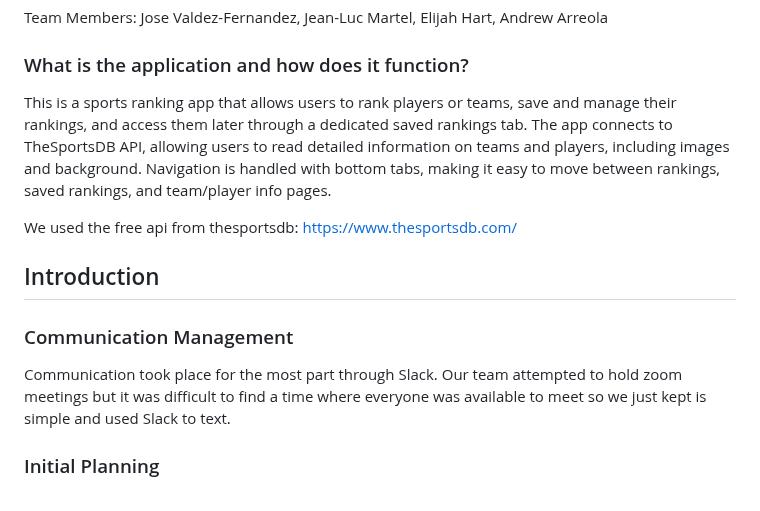
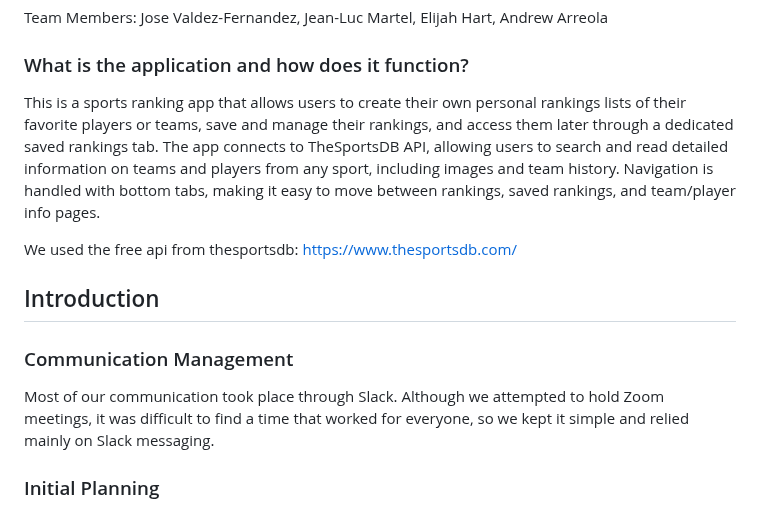
Before and after one commit to Jean-LucMartel/CST438Project1, a Markdown page: README.md, the part around one of its changes. Drawn GitHub-style.

```diff
--- a/README.md
+++ b/README.md
@@ -11,7 +11,7 @@ Team Members: Jose Valdez-Fernandez, Jean-Luc Martel, Elijah Hart, Andrew Arreol
 
 ### What is the application and how does it function?
 
-This is a sports ranking app that allows users to rank players or teams, save and manage their rankings, and access them later through a dedicated saved rankings tab. The app connects to TheSportsDB API, allowing users to read detailed information on teams and players, including images and background. Navigation is handled with bottom tabs, making it easy to move between rankings, saved rankings, and team/player info pages.
+This is a sports ranking app that allows users to create their own personal rankings lists of their favorite players or teams, save and manage their rankings, and access them later through a dedicated saved rankings tab. The app connects to TheSportsDB API, allowing users to search and read detailed information on teams and players from any sport, including images and team history. Navigation is handled with bottom tabs, making it easy to move between rankings, saved rankings, and team/player info pages.
 
 We used the free api from thesportsdb: https://www.thesportsdb.com/
 
@@ -19,7 +19,7 @@ We used the free api from thesportsdb: https://www.thesportsdb.com/
 
 ### Communication Management
 
-Communication took place for the most part through Slack. Our team attempted to hold zoom meetings but it was difficult to find a time where everyone was available to meet so we just kept is simple and used Slack to text.
+Most of our communication took place through Slack. Although we attempted to hold Zoom meetings, it was difficult to find a time that worked for everyone, so we kept it simple and relied mainly on Slack messaging.
 
 ### Initial Planning
 
```
Also changed, not shown: other parts of README.md (+8 -8 lines).
